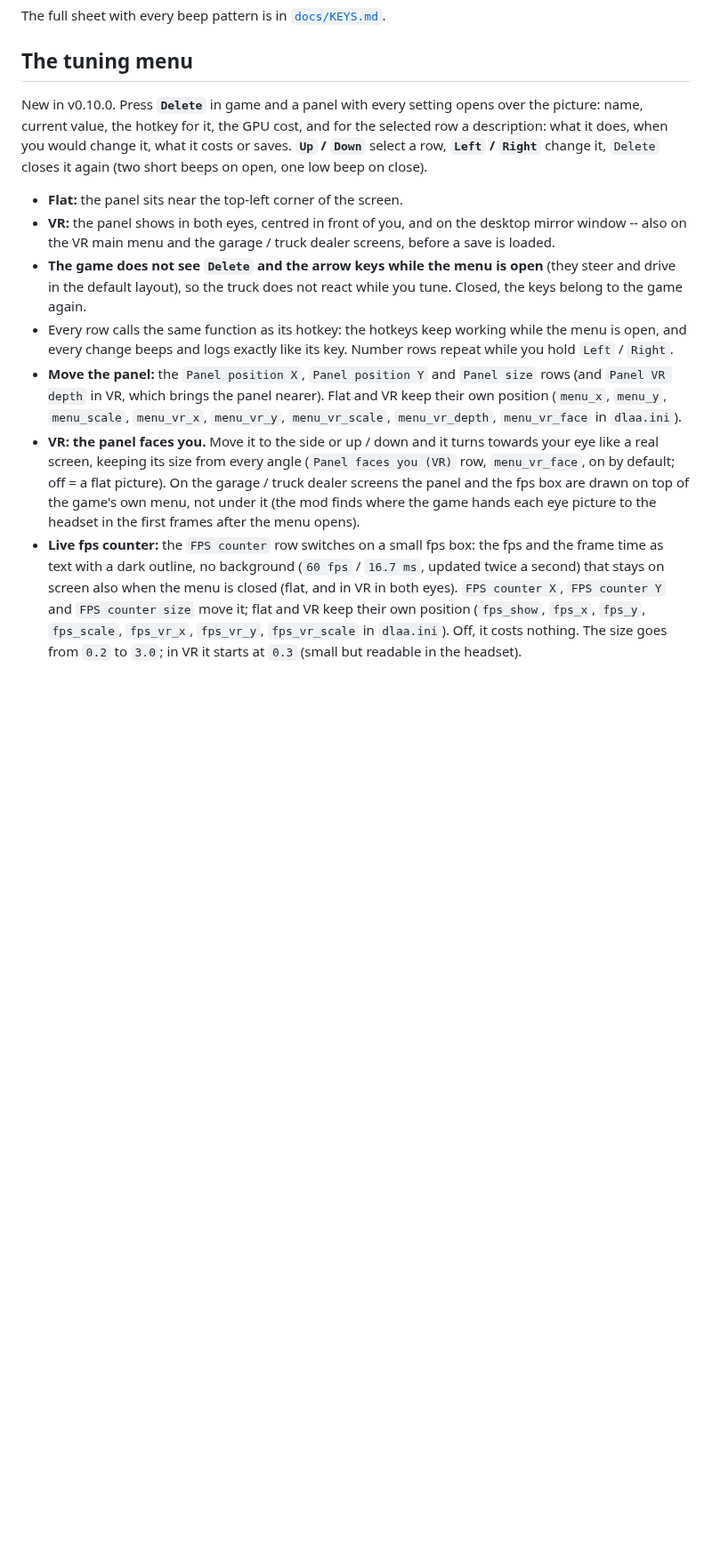
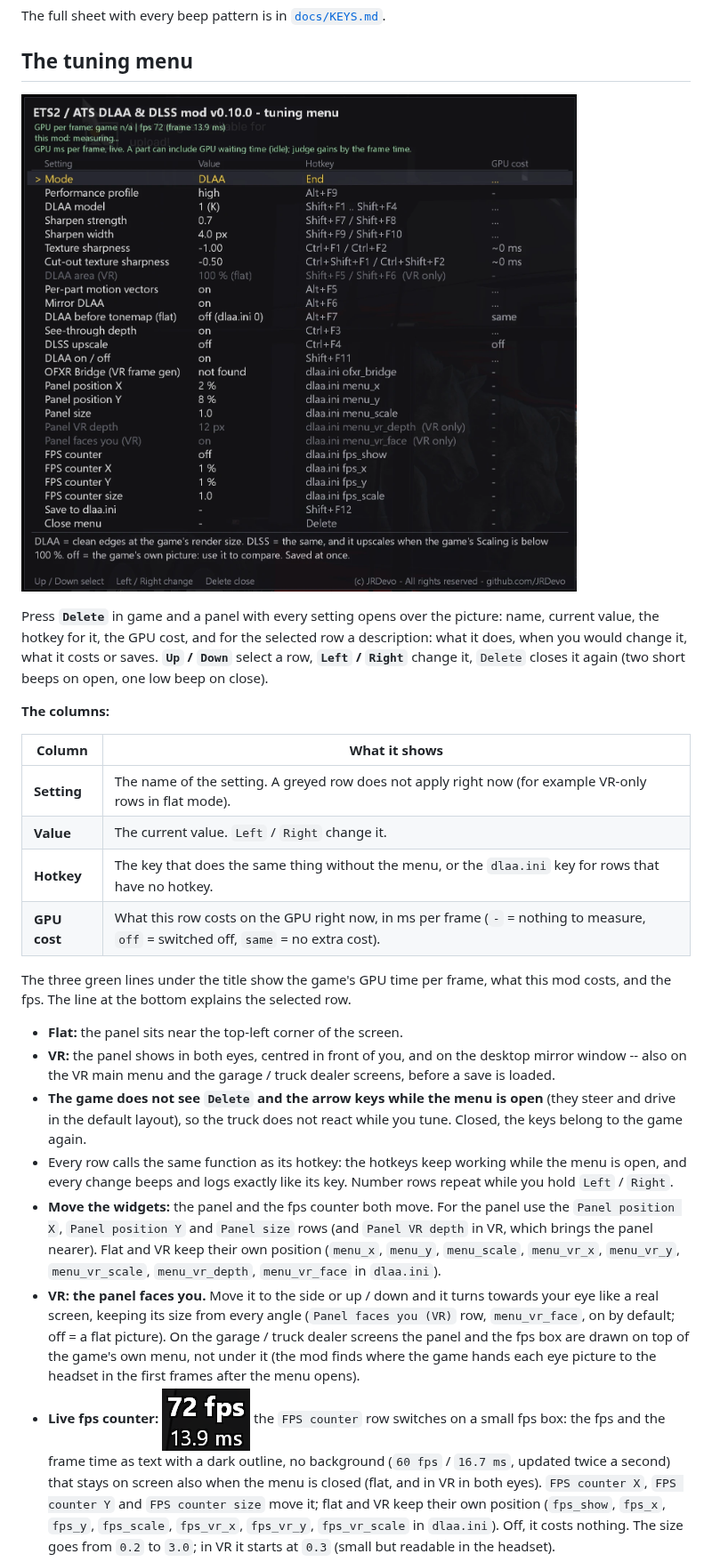
Before and after one commit to JRDevo/ETS2-ATS-DLAA-DLSS-Injection-Mod, a Markdown page: README.md, the part around one of its changes. Shown at 89% size. Rendered like a GitHub page; pictures changed too: docs/images/fps-counter.png (added), docs/images/tuning-menu.png (added); blank space fills up the shorter version.

Commit message:
v0.10.0: menu screenshots, column + movable-widget docs, DLAA area min 10, drop 'new in' tags
Co-Authored-By: Claude Sonnet 5.5 <noreply@anthropic.com>

```diff
--- a/README.md
+++ b/README.md
@@ -345,10 +346,23 @@ The full sheet with every beep pattern is in [`docs/KEYS.md`](docs/KEYS.md).
 
 ## The tuning menu
 
-New in v0.10.0. Press **`Delete`** in game and a panel with every setting opens over the picture: name, current
+![The tuning menu](docs/images/tuning-menu.png)
+
+Press **`Delete`** in game and a panel with every setting opens over the picture: name, current
 value, the hotkey for it, the GPU cost, and for the selected row a description: what it does, when you would change
 it, what it costs or saves. **`Up` / `Down`** select a row,
 **`Left` / `Right`** change it, `Delete` closes it again (two short beeps on open, one low beep on close).
+
+**The columns:**
+
+| Column | What it shows |
+|--------|---------------|
+| **Setting** | The name of the setting. A greyed row does not apply right now (for example VR-only rows in flat mode). |
+| **Value** | The current value. `Left` / `Right` change it. |
+| **Hotkey** | The key that does the same thing without the menu, or the `dlaa.ini` key for rows that have no hotkey. |
+| **GPU cost** | What this row costs on the GPU right now, in ms per frame (`-` = nothing to measure, `off` = switched off, `same` = no extra cost). |
+
+The three green lines under the title show the game's GPU time per frame, what this mod costs, and the fps. The line at the bottom explains the selected row.
 
 - **Flat:** the panel sits near the top-left corner of the screen.
 - **VR:** the panel shows in both eyes, centred in front of you, and on the desktop mirror window -- also on the
@@ -357,14 +371,14 @@ it, what it costs or saves. **`Up` / `Down`** select a row,
   layout), so the truck does not react while you tune. Closed, the keys belong to the game again.
 - Every row calls the same function as its hotkey: the hotkeys keep working while the menu is open, and every change
   beeps and logs exactly like its key. Number rows repeat while you hold `Left` / `Right`.
-- **Move the panel:** the `Panel position X`, `Panel position Y` and `Panel size` rows (and `Panel VR depth` in VR,
+- **Move the widgets:** the panel and the fps counter both move. For the panel use the `Panel position X`, `Panel position Y` and `Panel size` rows (and `Panel VR depth` in VR,
   which brings the panel nearer). Flat and VR keep their own position (`menu_x`, `menu_y`, `menu_scale`,
   `menu_vr_x`, `menu_vr_y`, `menu_vr_scale`, `menu_vr_depth`, `menu_vr_face` in `dlaa.ini`).
 - **VR: the panel faces you.** Move it to the side or up / down and it turns towards your eye like a real screen,
   keeping its size from every angle (`Panel faces you (VR)` row, `menu_vr_face`, on by default; off = a flat picture).
   On the garage / truck dealer screens the panel and the fps box are drawn on top of the game's own menu, not under it
   (the mod finds where the game hands each eye picture to the headset in the first frames after the menu opens).
-- **Live fps counter:** the `FPS counter` row switches on a small fps box: the fps and the frame time as text with a dark outline, no background (`60 fps` /
+- **Live fps counter:** ![fps counter](docs/images/fps-counter.png) the `FPS counter` row switches on a small fps box: the fps and the frame time as text with a dark outline, no background (`60 fps` /
   `16.7 ms`, updated twice a second) that stays on screen also when the menu is closed (flat, and in VR in both eyes).
   `FPS counter X`, `FPS counter Y` and `FPS counter size` move it; flat and VR keep their own position (`fps_show`,
   `fps_x`, `fps_y`, `fps_scale`, `fps_vr_x`, `fps_vr_y`, `fps_vr_scale` in `dlaa.ini`). Off, it costs nothing.
```
Also changed, not shown: other parts of README.md (+34 -34 lines), docs/DEVELOPMENT.md (+3 -3 lines), docs/KEYS.md (+34 -35 lines), 4 other files.
